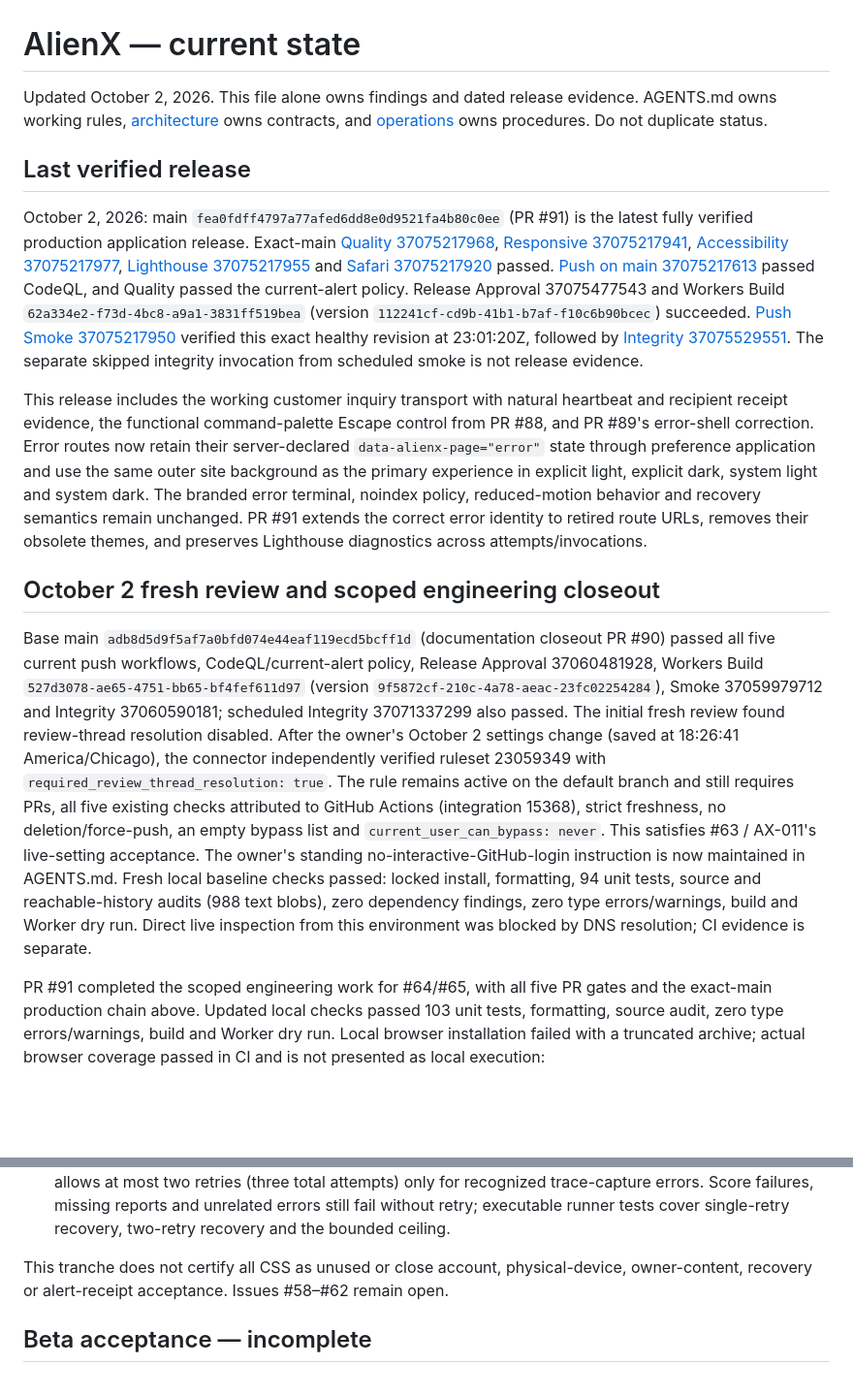
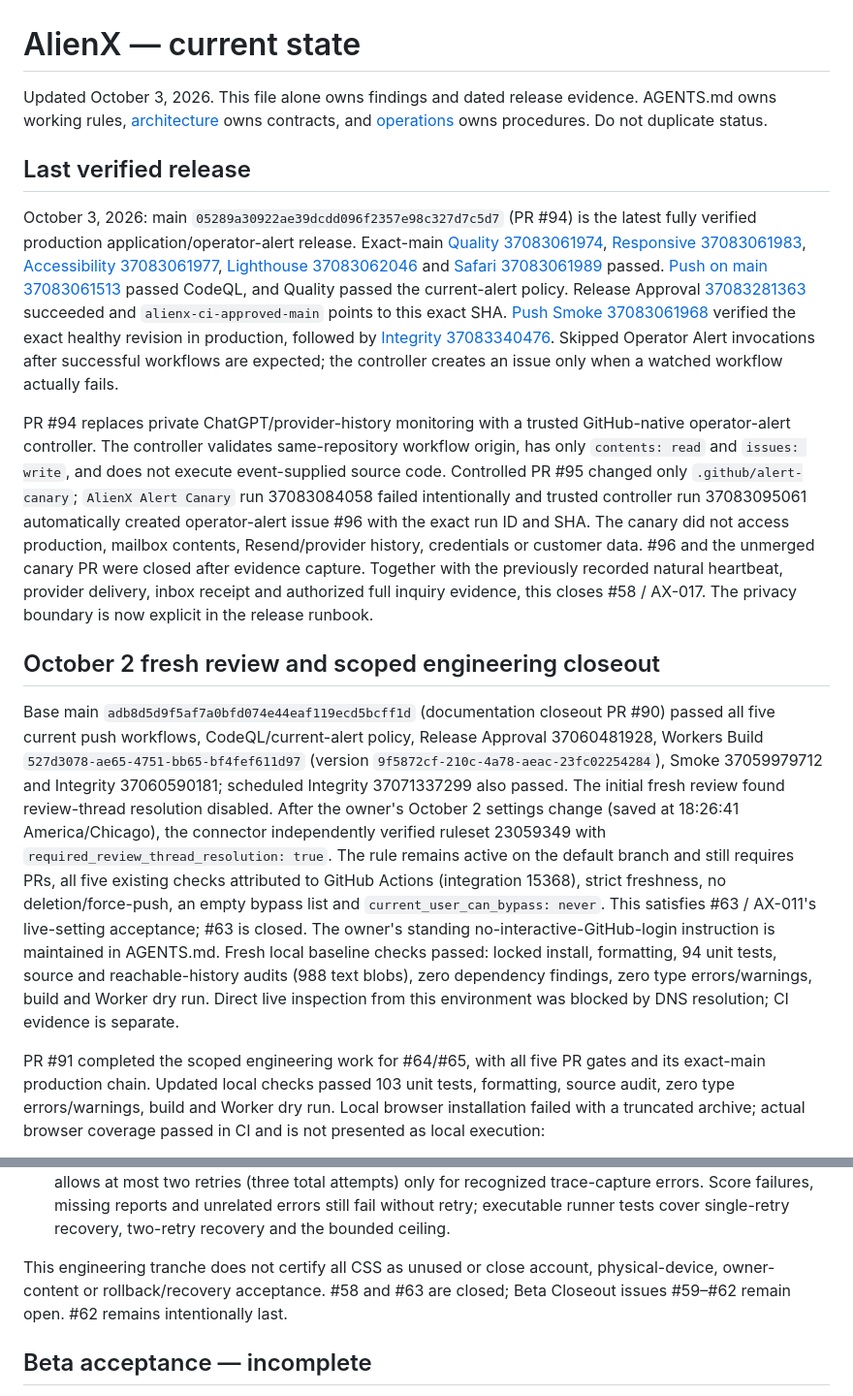
Before and after one commit to AlienX420710/alienx-smarthome, a Markdown page: docs/project-state.md, 2 parts joined by grey strips. Shown at 97% size. Drawn GitHub-style; blank space fills up the shorter version.

Commit message:
docs: record beta closeout progress

```diff
--- a/docs/project-state.md
+++ b/docs/project-state.md
@@ -1,36 +1,39 @@
 # AlienX — current state
 
-Updated October 2, 2026. This file alone owns findings and dated release
+Updated October 3, 2026. This file alone owns findings and dated release
 evidence. AGENTS.md owns working rules, [architecture](ai-context.md) owns contracts,
 and [operations](release-runbook.md) owns procedures. Do not duplicate status.
 
 ## Last verified release
 
-October 2, 2026: main `fea0fdff4797a77afed6dd8e0d9521fa4b80c0ee`
-(PR #91) is the latest fully verified production application release. Exact-main
-[Quality 37075217968](https://github.com/AlienX420710/alienx-smarthome/actions/runs/37075217968),
-[Responsive 37075217941](https://github.com/AlienX420710/alienx-smarthome/actions/runs/37075217941),
-[Accessibility 37075217977](https://github.com/AlienX420710/alienx-smarthome/actions/runs/37075217977),
-[Lighthouse 37075217955](https://github.com/AlienX420710/alienx-smarthome/actions/runs/37075217955)
-and [Safari 37075217920](https://github.com/AlienX420710/alienx-smarthome/actions/runs/37075217920)
-passed. [Push on main 37075217613](https://github.com/AlienX420710/alienx-smarthome/actions/runs/37075217613)
+October 3, 2026: main `05289a30922ae39dcdd096f2357e98c327d7c5d7`
+(PR #94) is the latest fully verified production application/operator-alert release.
+Exact-main [Quality 37083061974](https://github.com/AlienX420710/alienx-smarthome/actions/runs/37083061974),
+[Responsive 37083061983](https://github.com/AlienX420710/alienx-smarthome/actions/runs/37083061983),
+[Accessibility 37083061977](https://github.com/AlienX420710/alienx-smarthome/actions/runs/37083061977),
+[Lighthouse 37083062046](https://github.com/AlienX420710/alienx-smarthome/actions/runs/37083062046)
+and [Safari 37083061989](https://github.com/AlienX420710/alienx-smarthome/actions/runs/37083061989)
+passed. [Push on main 37083061513](https://github.com/AlienX420710/alienx-smarthome/actions/runs/37083061513)
 passed CodeQL, and Quality passed the current-alert policy. Release Approval
-37075477543 and Workers Build `62a334e2-f73d-4bc8-a9a1-3831ff519bea`
-(version `112241cf-cd9b-41b1-b7af-f10c6b90bcec`) succeeded.
-[Push Smoke 37075217950](https://github.com/AlienX420710/alienx-smarthome/actions/runs/37075217950)
-verified this exact healthy revision at 23:01:20Z, followed by
-[Integrity 37075529551](https://github.com/AlienX420710/alienx-smarthome/actions/runs/37075529551).
-The separate skipped integrity invocation from scheduled smoke is not release evidence.
+[37083281363](https://github.com/AlienX420710/alienx-smarthome/actions/runs/37083281363)
+succeeded and `alienx-ci-approved-main` points to this exact SHA.
+[Push Smoke 37083061968](https://github.com/AlienX420710/alienx-smarthome/actions/runs/37083061968)
+verified the exact healthy revision in production, followed by
+[Integrity 37083340476](https://github.com/AlienX420710/alienx-smarthome/actions/runs/37083340476).
+Skipped Operator Alert invocations after successful workflows are expected; the
+controller creates an issue only when a watched workflow actually fails.
 
-This release includes the working customer inquiry transport with natural heartbeat
-and recipient receipt evidence, the functional command-palette Escape control from
-PR #88, and PR #89's error-shell correction. Error routes now retain their
-server-declared `data-alienx-page="error"` state through preference application and
-use the same outer site background as the primary experience in explicit light,
-explicit dark, system light and system dark. The branded error terminal, noindex
-policy, reduced-motion behavior and recovery semantics remain unchanged.
-PR #91 extends the correct error identity to retired route URLs, removes their
-obsolete themes, and preserves Lighthouse diagnostics across attempts/invocations.
+PR #94 replaces private ChatGPT/provider-history monitoring with a trusted
+GitHub-native operator-alert controller. The controller validates same-repository
+workflow origin, has only `contents: read` and `issues: write`, and does not execute
+event-supplied source code. Controlled PR #95 changed only `.github/alert-canary`;
+`AlienX Alert Canary` run 37083084058 failed intentionally and trusted controller
+run 37083095061 automatically created operator-alert issue #96 with the exact run
+ID and SHA. The canary did not access production, mailbox contents, Resend/provider
+history, credentials or customer data. #96 and the unmerged canary PR were closed
+after evidence capture. Together with the previously recorded natural heartbeat,
+provider delivery, inbox receipt and authorized full inquiry evidence, this closes
+#58 / AX-017. The privacy boundary is now explicit in the release runbook.
 
 ## October 2 fresh review and scoped engineering closeout
 
@@ -47,15 +50,15 @@ connector independently verified ruleset 23059349 with
 The rule remains active on the default branch and still requires PRs, all five
 existing checks attributed to GitHub Actions (integration 15368), strict freshness,
 no deletion/force-push, an empty bypass list and `current_user_can_bypass: never`.
-This satisfies #63 / AX-011's live-setting acceptance. The owner's standing
-no-interactive-GitHub-login instruction is now maintained in AGENTS.md.
+This satisfies #63 / AX-011's live-setting acceptance; #63 is closed. The owner's
+standing no-interactive-GitHub-login instruction is maintained in AGENTS.md.
 Fresh local baseline checks passed: locked install, formatting, 94 unit tests,
 source and reachable-history audits (988 text blobs), zero dependency findings,
 zero type errors/warnings, build and Worker dry run. Direct live inspection from
 this environment was blocked by DNS resolution; CI evidence is separate.
 
 PR #91 completed the scoped engineering work for #64/#65, with all five PR
-gates and the exact-main production chain above. Updated local checks passed
+gates and its exact-main production chain. Updated local checks passed
 103 unit tests, formatting, source audit, zero type errors/warnings, build and
 Worker dry run. Local browser installation failed with a truncated archive;
 actual browser coverage passed in CI and is not presented as local execution:
@@ -75,8 +78,9 @@ actual browser coverage passed in CI and is not presented as local execution:
   errors still fail without retry; executable runner tests cover single-retry
   recovery, two-retry recovery and the bounded ceiling.
 
-This tranche does not certify all CSS as unused or close account, physical-device,
-owner-content, recovery or alert-receipt acceptance. Issues #58–#62 remain open.
+This engineering tranche does not certify all CSS as unused or close account,
+physical-device, owner-content or rollback/recovery acceptance. #58 and #63 are
+closed; Beta Closeout issues #59–#62 remain open. #62 remains intentionally last.
 
 ## Beta acceptance — incomplete
 
```
Also changed, not shown: other parts of docs/project-state.md (+36 -31 lines).
